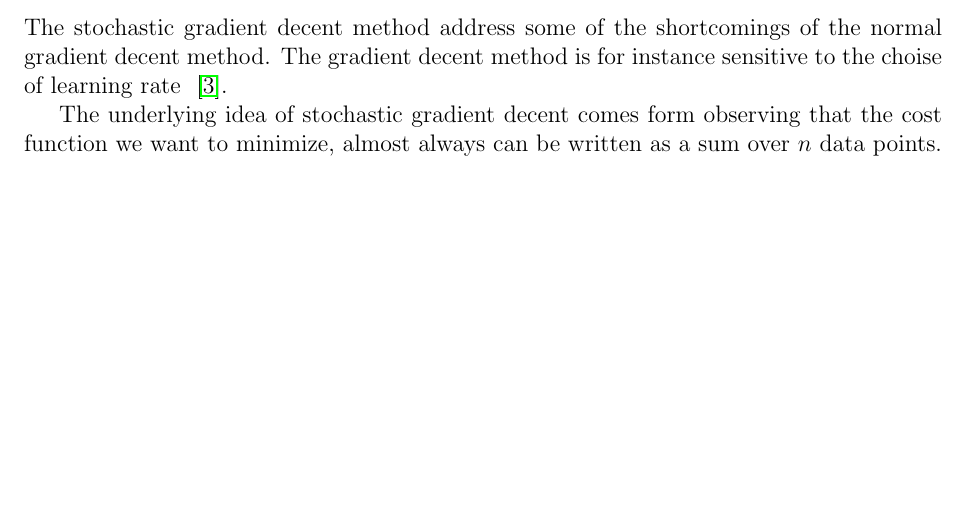
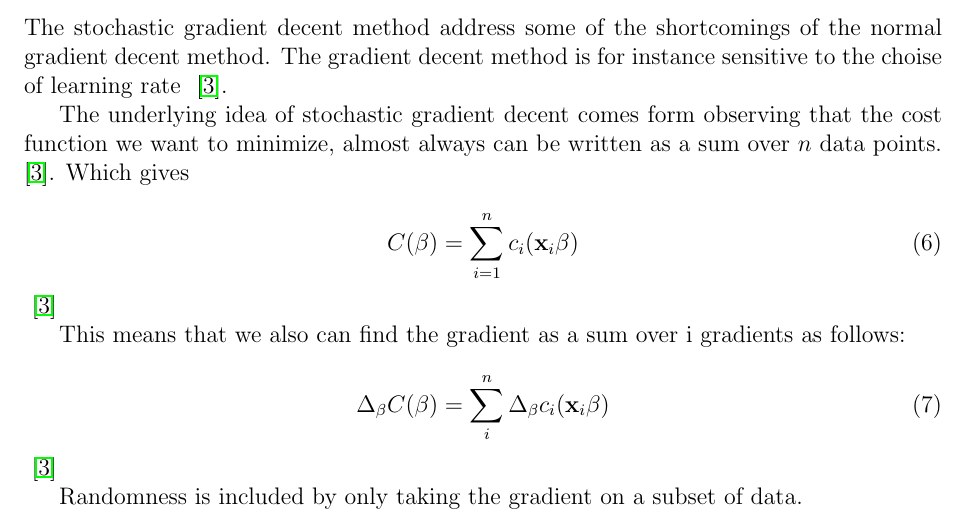
Before and after one commit to geirtul/fys-stk4155, a LaTeX paper (project2/report/main.tex, which reads project2/report/theory.tex): part of page 5 of 17 before the commit and part of page 5 of 18 after it, cut so that both start at the same text, the shorter picture padded with empty space. Compiled offline with pdfLaTeX.

Commit message:
added stochastic gradient decent

```diff
--- a/project2/report/theory.tex
+++ b/project2/report/theory.tex
@@ -94,7 +94,20 @@ for instance sensitive to the choise of learning rate ~\cite{LectureNotes-FysStk
 
 The underlying idea of stochastic gradient decent comes form observing
 that the cost function we want to minimize, almost always can be written as
-a sum over \(n\) data points. ~\cite{LectureNotes-FysStk}
+a sum over \(n\) data points. ~\cite{LectureNotes-FysStk}. Which gives
+
+\begin{equation}
+	C(\beta) = \sum\limits_{i=1}^n c_i (\mathbf{x}_i\beta)
+\end{equation} ~\cite{LectureNotes-FysStk}
+
+This means that we also can find the gradient as a sum over i gradients
+as follows:
+
+\begin{equation}
+	\Delta_{\beta} C(\beta) = \sum\limits_{i}^n \Delta_{\beta}c_i (\mathbf{x}_i\beta)
+\end{equation} ~\cite{LectureNotes-FysStk}
+
+Randomness is included by only taking the gradient on a subset of data.
 
 \subsection{Accuracy score}\label{seq:accuracy}
 To measure the accuracy of the network, an accuracy score is defined as:
```
